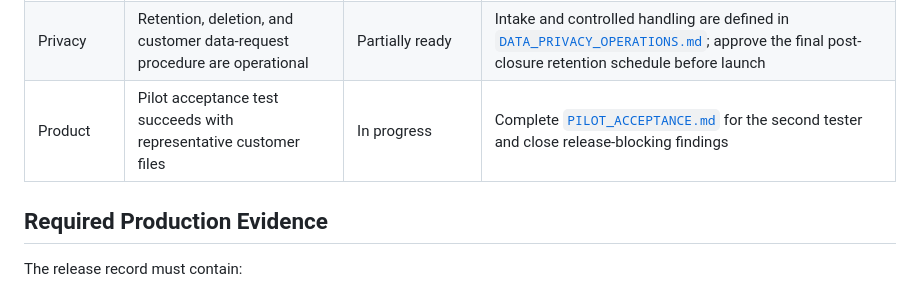
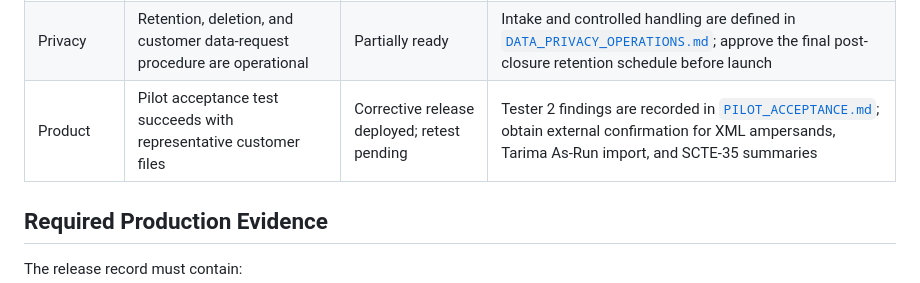
Before and after one commit to leiyanc/broadcasttoolpro, a Markdown page: docs/COMMERCIAL_RELEASE_READINESS.md, the part around the change. GitHub-like rendering.

```diff
--- a/docs/COMMERCIAL_RELEASE_READINESS.md
+++ b/docs/COMMERCIAL_RELEASE_READINESS.md
@@ -35,7 +35,7 @@ accounts. It must not yet be presented as the final paid production service.
 | Billing | Payment, invoices, cancellation, refunds, and failed-payment ownership are defined | Partially ready | Controlled pilot activation is defined in [`MANUAL_BILLING_OPERATIONS.md`](MANUAL_BILLING_OPERATIONS.md); integrated collection and the final refund/cancellation process remain blocking for self-service commercial launch |
 | Support | Customers can submit and follow support requests; Super Admin can reply and resolve | Ready | Help Center and Control Panel workflow |
 | Privacy | Retention, deletion, and customer data-request procedure are operational | Partially ready | Intake and controlled handling are defined in [`DATA_PRIVACY_OPERATIONS.md`](DATA_PRIVACY_OPERATIONS.md); approve the final post-closure retention schedule before launch |
-| Product | Pilot acceptance test succeeds with representative customer files | In progress | Complete [`PILOT_ACCEPTANCE.md`](PILOT_ACCEPTANCE.md) for the second tester and close release-blocking findings |
+| Product | Pilot acceptance test succeeds with representative customer files | Corrective release deployed; retest pending | Tester 2 findings are recorded in [`PILOT_ACCEPTANCE.md`](PILOT_ACCEPTANCE.md); obtain external confirmation for XML ampersands, Tarima As-Run import, and SCTE-35 summaries |
 
 ## Required Production Evidence
 
```
Also changed, not shown: docs/PILOT_ACCEPTANCE.md (+21 -1 lines).
